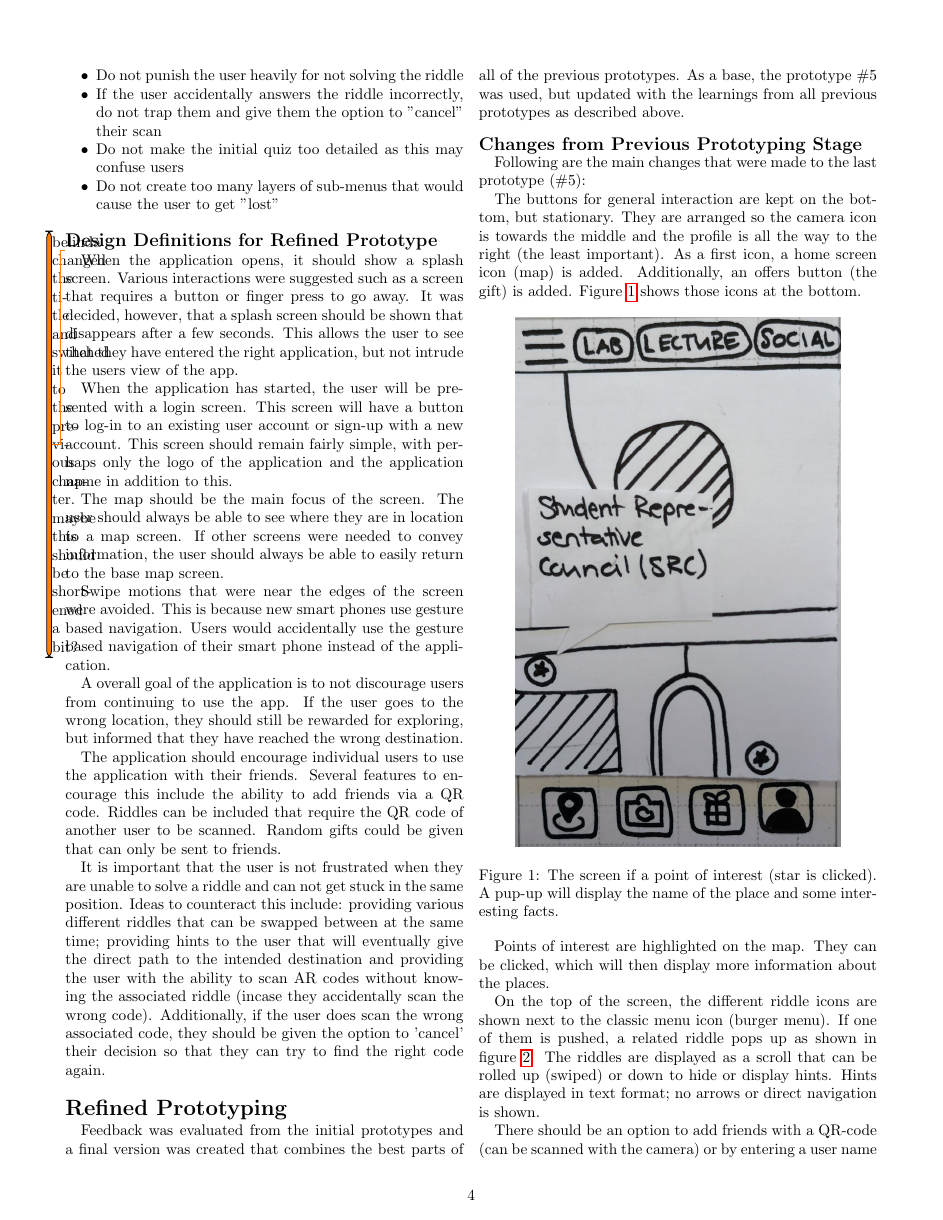
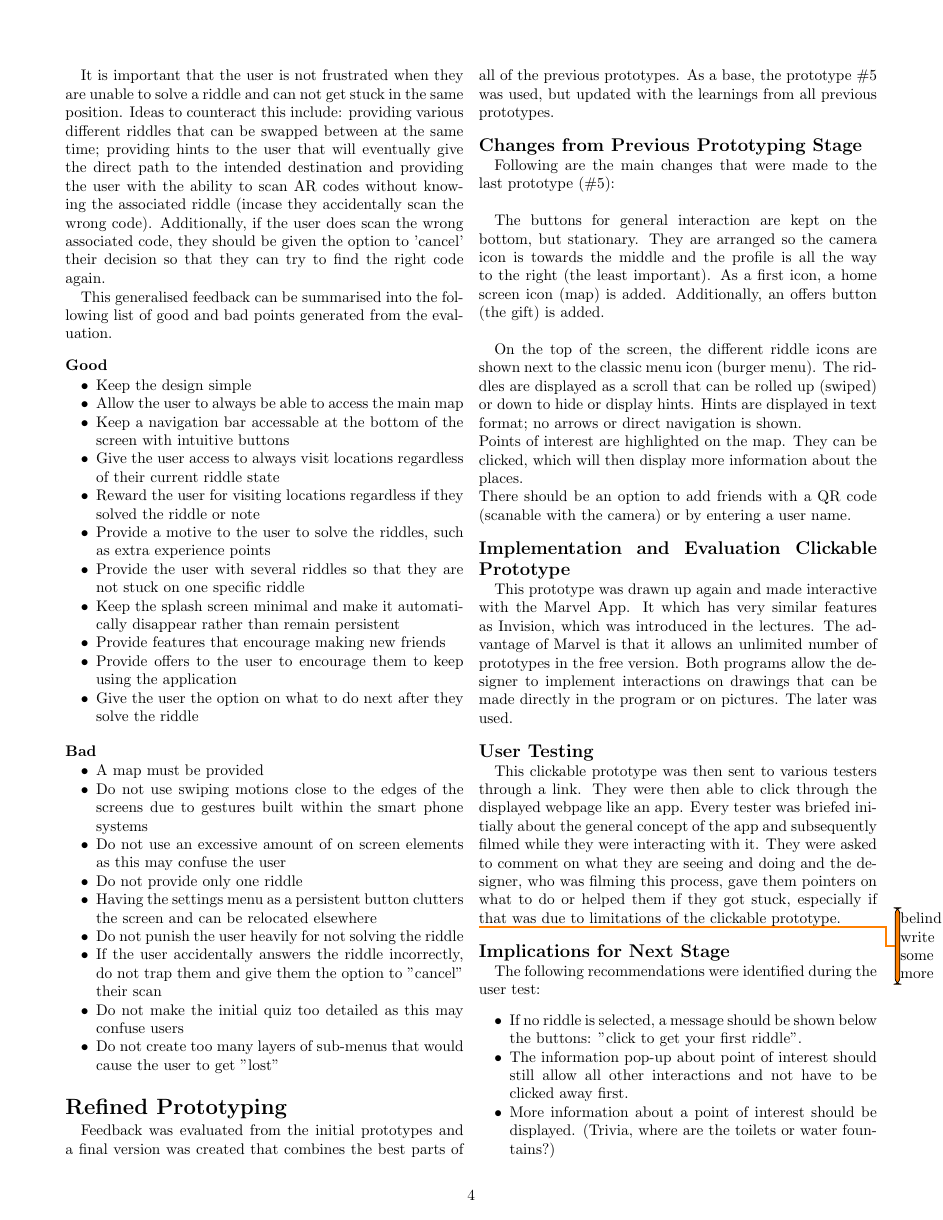
Before and after one commit to itsBelinda/COMPSCI5015-Puzzle, a LaTeX document (doc/LateX/Report.tex): page 4 of 6 before the commit and page 4 of 5 after it. Compiled offline with pdfLaTeX.

Commit message:
Reformatted and cleaned up the initial prototyping based on todo comments

```diff
--- a/doc/LateX/Report.tex
+++ b/doc/LateX/Report.tex
@@ -143,3 +154,7 @@ Each of these paper prototypes were evaluated within the team. These ideas were
+It is important that the user is not frustrated when they are unable to solve a riddle and can not get stuck in the same position. Ideas to counteract this include: providing various different riddles that can be swapped between at the same time; providing hints to the user that will eventually give the direct path to the intended destination and providing the user with the ability to scan AR codes without knowing the associated riddle (incase they accidentally scan the wrong code). Additionally, if the user does scan the wrong associated code, they should be given the option to 'cancel' their decision so that they can try to find the right code again.
+
+This generalised feedback can be summarised into the following list of good and bad points generated from the evaluation.
+
 \subsubsection*{Good}
 \begin{itemize}[noitemsep]
   \item Keep the design simple
@@ -168,41 +183,14 @@ Each of these paper prototypes were evaluated within the team. These ideas were
   \item Do not create too many layers of sub-menus that would cause the user to get "lost"
 \end{itemize}
 
-\subsection*{Design Definitions for Refined Prototype}
-\todo{belinda changed the title and switched it to the previous chapter. maybe this should be shortened a bit? }
-When the application opens, it should show a splash screen. Various interactions were suggested such as a screen that requires a button or finger press to go away. It was decided, however, that a splash screen should be shown that disappears after a few seconds. This allows the user to see that they have entered the right application, but not intrude the users view of the app.
-
-When the application has started, the user will be presented with a login screen. This screen will have a button to log-in to an existing user account or sign-up with a new account. This screen should remain fairly simple, with perhaps only the logo of the application and the application name in addition to this.
-
-The map should be the main focus of the screen. The user should always be able to see where they are in location to a map screen. If other screens were needed to convey information, the user should always be able to easily return to the base map screen.
-
-Swipe motions that were near the edges of the screen were avoided. This is because new smart phones use gesture based navigation. Users would accidentally use the gesture based navigation of their smart phone instead of the application.
-
-A overall goal of the application is to not discourage users from continuing to use the app. If the user goes to the wrong location, they should still be rewarded for exploring, but informed that they have reached the wrong destination.
-
-The application should encourage individual users to use the application with their friends. Several features to encourage this include the ability to add friends via a QR code. Riddles can be included that require the QR code of another user to be scanned. Random gifts could be given that can only be sent to friends.
-
-It is important that the user is not frustrated when they are unable to solve a riddle and can not get stuck in the same position. Ideas to counteract this include: providing various different riddles that can be swapped between at the same time; providing hints to the user that will eventually give the direct path to the intended destination and providing the user with the ability to scan AR codes without knowing the associated riddle (incase they accidentally scan the wrong code). Additionally, if the user does scan the wrong associated code, they should be given the option to 'cancel' their decision so that they can try to find the right code again.
-
 % ------------------------------------
 \section*{Refined Prototyping}
 
 Feedback was evaluated from the initial prototypes and a final version was created that combines the best parts of all of the previous prototypes.
-As a base, the prototype \#5 was used, but updated with the learnings from all previous prototypes as described above.
-
+As a base, the prototype \#5 was used, but updated with the learnings from all previous prototypes.
 
 \subsection*{Changes from Previous Prototyping Stage}
-Following are the main changes that were made to the last prototype (\#5):
+Following are the main changes that were made to the last prototype (\#5): \\
 
-The buttons for general interaction are kept on the bottom, but stationary. They are arranged so the camera icon is towards the middle and the profile is all the way to the right (the least important). As a first icon, a home screen icon (map) is added. Additionally, an offers button (the gift) is added. Figure \ref{fig:map_src} shows those icons at the bottom.
+The buttons for general interaction are kept on the bottom, but stationary. They are arranged so the camera icon is towards the middle and the profile is all the way to the right (the least important). As a first icon, a home screen icon (map) is added. Additionally, an offers button (the gift) is added. \\
 
-\begin{figure}[ht]
-\centering
-\includegraphics[width=0.4\textwidth]{./figures/map_src.jpg}
-\caption{The screen if a point of interest (star is clicked). A pup-up will display the name of the place and some interesting facts.}
-\label{fig:map_src}
-\end{figure}
-
-Points of interest are highlighted on the map. They can be clicked, which will then display more information about the places.
-
-On the top of the screen, the different riddle icons are shown next to the classic menu icon (burger menu). If one of them is pushed, a related riddle pops up as shown in figure \ref{fig:map_riddle}. The riddles are displayed as a scroll that can be rolled up (swiped) or down to hide or display hints. Hints are displayed in text format; no arrows or direct navigation is shown.
@@ -214,11 +197,11 @@ On the top of the screen, the different riddle icons are shown next to the class
-\label{fig:map_riddle}
-\end{figure}
-
-There should be an option to add friends with a QR-code (can be scanned with the camera) or by entering a user name the friends tab is no longer accessible directly from the main screen, but stored away in the profile section.
+On the top of the screen, the different riddle icons are shown next to the classic menu icon (burger menu). The riddles are displayed as a scroll that can be rolled up (swiped) or down to hide or display hints. Hints are displayed in text format; no arrows or direct navigation is shown.\\
+Points of interest are highlighted on the map. They can be clicked, which will then display more information about the places.\\
+There should be an option to add friends with a QR code (scanable with the camera) or by entering a user name.
 
 \subsection*{Implementation and Evaluation Clickable Prototype}
-This prototype was drawn up again and made interactive with the Marvel App. It which has very similar features as Invision, which was introduced in the lectures. The advantage of Marvel is that it allows an unlimited number of prototypes in the free version. Both programs allow the designer to implement interactions on drawings or on pictures that can be made directly in the program. The later was used.
+This prototype was drawn up again and made interactive with the Marvel App. It which has very similar features as Invision, which was introduced in the lectures. The advantage of Marvel is that it allows an unlimited number of prototypes in the free version. Both programs allow the designer to implement interactions on drawings that can be made directly in the program or on pictures. The later was used.
 
 
 \subsection*{User Testing}
 
+This clickable prototype was then sent to various testers through a link. They were then able to click through the displayed webpage like an app. Every tester was briefed initially about the general concept of the app and subsequently filmed while they were interacting with it. They were asked to comment on what they are seeing and doing and the designer, who was filming this process, gave them pointers on what to do or helped them if they got stuck, especially if that was due to limitations of the clickable prototype.
@@ -250,12 +208,13 @@ The AR scanning function could not be tested properly. However, the app worked v
 
 \todo{belinda, write some more}
+
 \subsection*{Implications for Next Stage}
 The following recommendations were identified during the user test:
 \begin{itemize}[noitemsep]
   \item If no riddle is selected, a message should be shown below the buttons: "click to get your first riddle".
   \item The information pop-up about point of interest should still allow all other interactions and not have to be clicked away first.
   \item More information about a point of interest should be displayed. (Trivia, where are the toilets or water fountains?)
-  \item Show the user in a better way that he can swipe to get to other offers. The arrows indicate clicking, but users usually want to swipe.
+  \item Have both swipe and click option in the offers to navigate from one QR-code to another.
   \item Remove the menu button. It is not needed an a settings menu can easily be stored away in the profile. This also increases the available space for the top buttons.
   \item Hints need to be added when in scan mode ("ready to scan tag" / "click to activate").
   \item Hints need to be added to the riddles ("scroll down to get a hint", "scroll up to hide"), or at least arrows that point in the direction. Possibly allow click to reveal a new hint. If the user clicks anywhere on the map, that should hide the riddle.
```
Also changed, not shown: doc/LateX/Report.tex (47 more changed lines), 1 other file.
